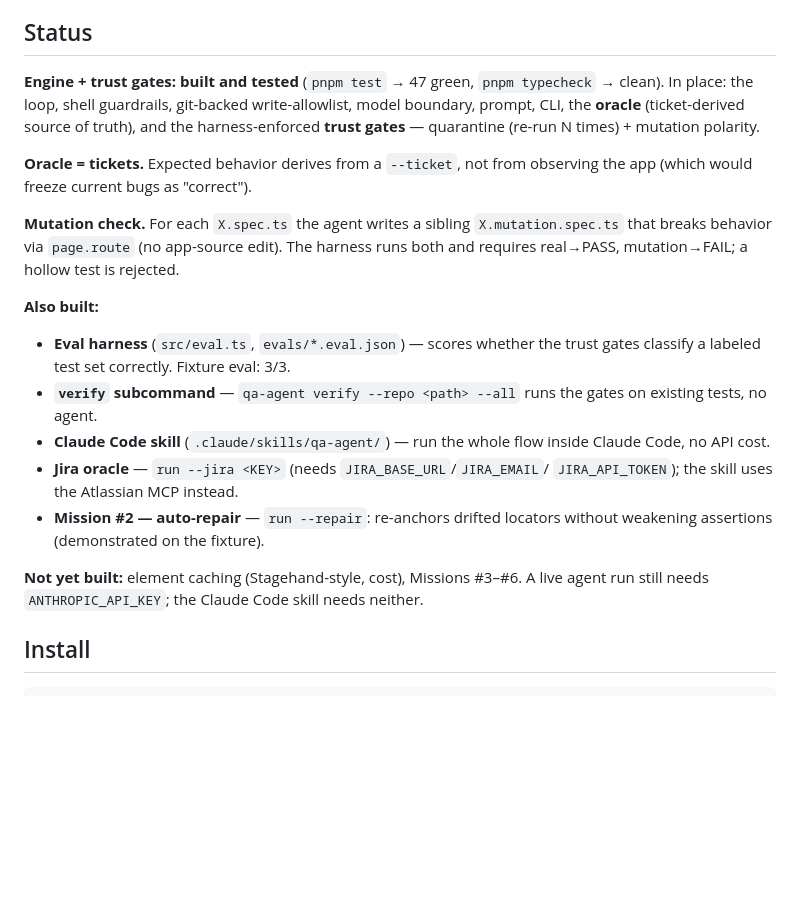
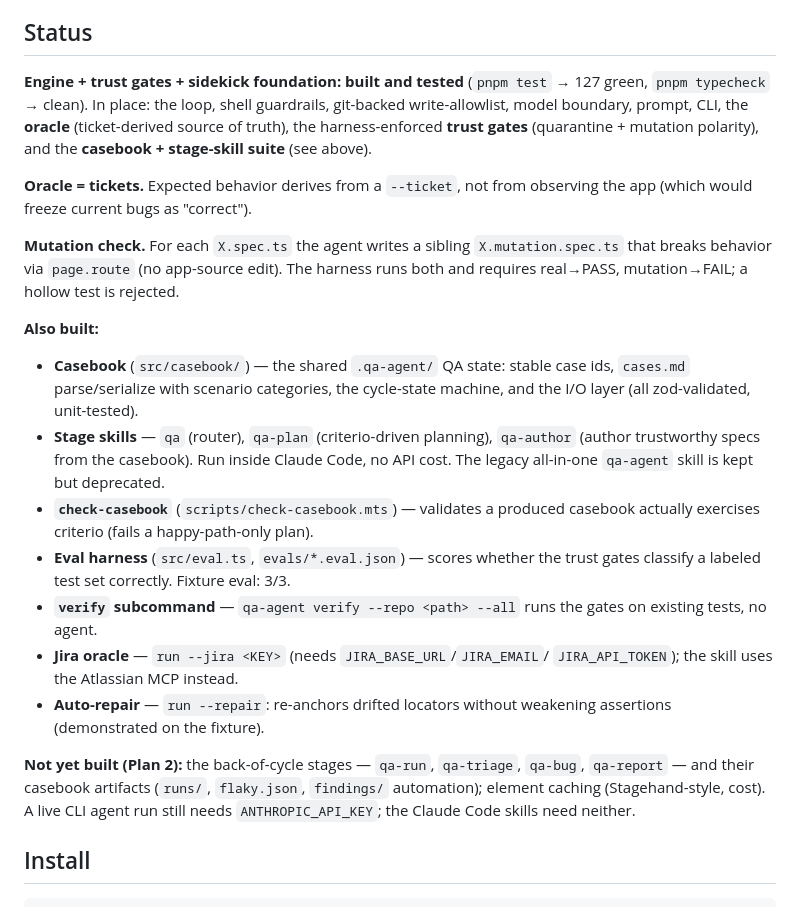
Before and after one commit to SHAPANESE/qaSomething, a Markdown page: README.md, the part around one of its changes. Drawn GitHub-style; blank space fills up the shorter version.

Commit message:
docs: refresh README status/run/layout for the sidekick + casebook

```diff
--- a/README.md
+++ b/README.md
@@ -56,10 +56,11 @@ specs) · qa-run · qa-triage · qa-bug · qa-report _(the last four are Plan 2)
 
 ## Status
 
-**Engine + trust gates: built and tested** (`pnpm test` → 47 green, `pnpm typecheck`
-→ clean). In place: the loop, shell guardrails, git-backed write-allowlist, model
-boundary, prompt, CLI, the **oracle** (ticket-derived source of truth), and the
-harness-enforced **trust gates** — quarantine (re-run N times) + mutation polarity.
+**Engine + trust gates + sidekick foundation: built and tested** (`pnpm test` → 127
+green, `pnpm typecheck` → clean). In place: the loop, shell guardrails, git-backed
+write-allowlist, model boundary, prompt, CLI, the **oracle** (ticket-derived source of
+truth), the harness-enforced **trust gates** (quarantine + mutation polarity), and the
+**casebook + stage-skill suite** (see above).
 
 **Oracle = tickets.** Expected behavior derives from a `--ticket`, not from
 observing the app (which would freeze current bugs as "correct").
@@ -71,19 +72,27 @@ rejected.
 
 **Also built:**
 
+- **Casebook** (`src/casebook/`) — the shared `.qa-agent/` QA state: stable case ids,
+  `cases.md` parse/serialize with scenario categories, the cycle-state machine, and
+  the I/O layer (all zod-validated, unit-tested).
+- **Stage skills** — `qa` (router), `qa-plan` (criterio-driven planning), `qa-author`
+  (author trustworthy specs from the casebook). Run inside Claude Code, no API cost.
+  The legacy all-in-one `qa-agent` skill is kept but deprecated.
+- **`check-casebook`** (`scripts/check-casebook.mts`) — validates a produced casebook
+  actually exercises criterio (fails a happy-path-only plan).
 - **Eval harness** (`src/eval.ts`, `evals/*.eval.json`) — scores whether the trust
   gates classify a labeled test set correctly. Fixture eval: 3/3.
 - **`verify` subcommand** — `qa-agent verify --repo <path> --all` runs the gates on
   existing tests, no agent.
-- **Claude Code skill** (`.claude/skills/qa-agent/`) — run the whole flow inside
-  Claude Code, no API cost.
 - **Jira oracle** — `run --jira <KEY>` (needs `JIRA_BASE_URL`/`JIRA_EMAIL`/
   `JIRA_API_TOKEN`); the skill uses the Atlassian MCP instead.
-- **Mission #2 — auto-repair** — `run --repair`: re-anchors drifted locators without
-  weakening assertions (demonstrated on the fixture).
+- **Auto-repair** — `run --repair`: re-anchors drifted locators without weakening
+  assertions (demonstrated on the fixture).
 
-**Not yet built:** element caching (Stagehand-style, cost), Missions #3–#6. A live
-agent run still needs `ANTHROPIC_API_KEY`; the Claude Code skill needs neither.
+**Not yet built (Plan 2):** the back-of-cycle stages — `qa-run`, `qa-triage`,
+`qa-bug`, `qa-report` — and their casebook artifacts (`runs/`, `flaky.json`,
+`findings/` automation); element caching (Stagehand-style, cost). A live CLI agent run
+still needs `ANTHROPIC_API_KEY`; the Claude Code skills need neither.
 
 ## Install
 
```
Also changed, not shown: other parts of README.md (+31 -10 lines).
